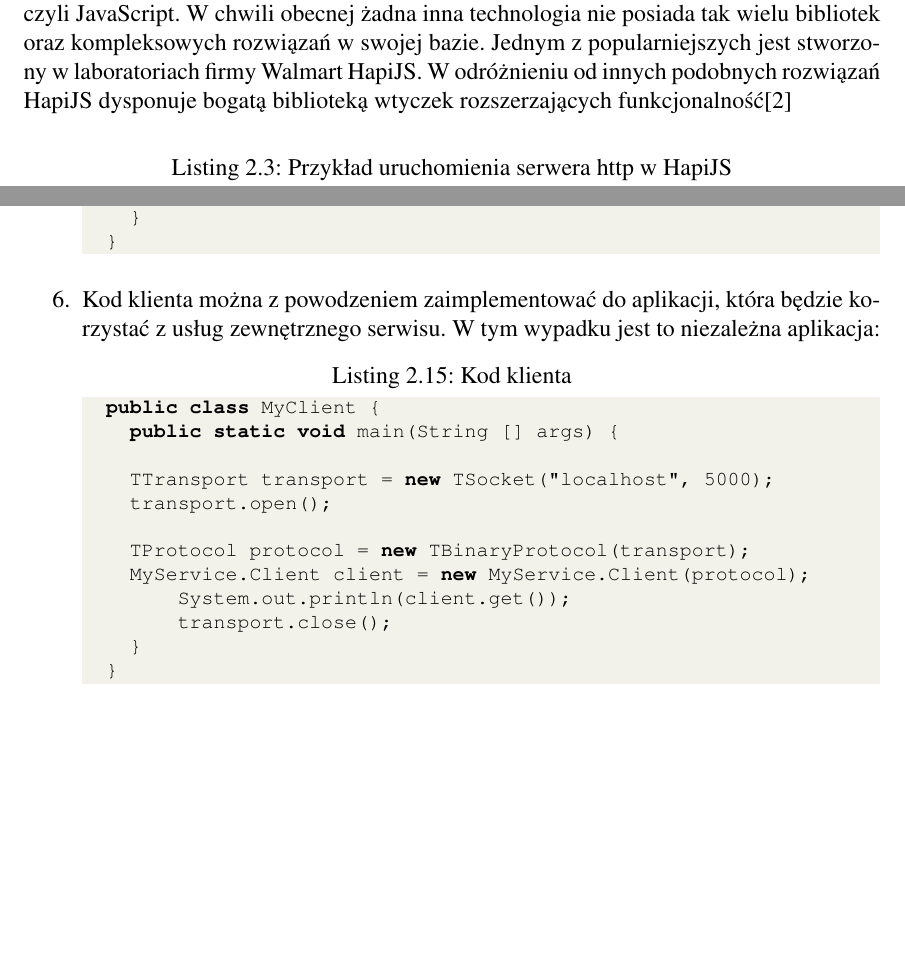
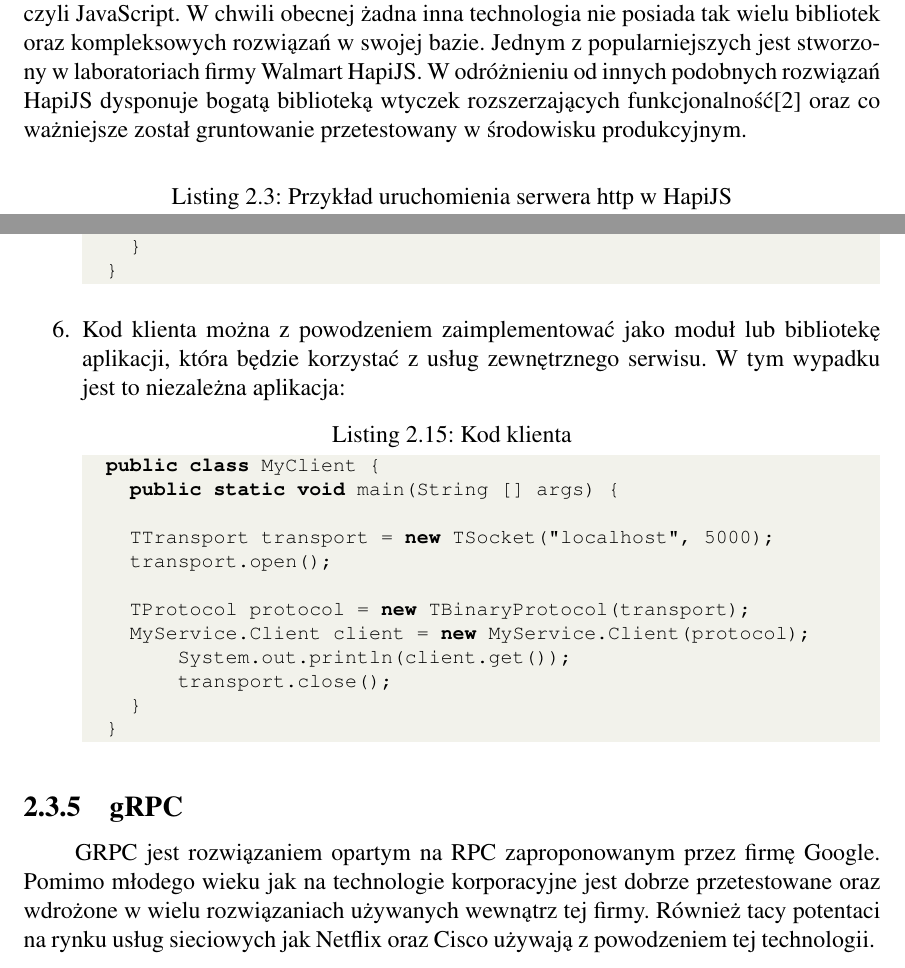
Before and after one commit to core1983/grpc_rest, a LaTeX document (main_document/main.tex, which reads main_document/chapter_two/chapter_two.tex): two parts of pages 6 and 20 of 22 before the commit and two parts of pages 6 and 21 of 23 after it, joined at a grey line, cut so that both start at the same text, the shorter picture padded with empty space. Compiled offline with pdfLaTeX.

Commit message:
Add grpc description

```diff
--- a/main_document/chapter_two/chapter_two.tex
+++ b/main_document/chapter_two/chapter_two.tex
@@ -31,7 +31,7 @@ Python jest jednym z języków, który jest polecany do tworzenia mikroserwisów
             })
 \end{lstlisting}
 \subsection{HapiJS}
-Postanie platformy nodejs, która zbudowana jest na podstawie silnika przeglądarki \textit{Chrome} zrewolucjonizowało świat aplikacji sieciowych. Pozwala on na budowanie asynchronicznego kodu serwerowego oraz aplikacji po stronie klienta w tym samym języku, czyli JavaScript. W chwili obecnej żadna inna technologia nie posiada tak wielu bibliotek oraz kompleksowych rozwiązań w swojej bazie. Jednym z popularniejszych jest stworzony w laboratoriach firmy Walmart HapiJS\@. W odróżnieniu od innych podobnych rozwiązań HapiJS dysponuje bogatą biblioteką wtyczek rozszerzających funkcjonalność\cite{brett2016getting}
+Postanie platformy nodejs, która zbudowana jest na podstawie silnika przeglądarki \textit{Chrome} zrewolucjonizowało świat aplikacji sieciowych. Pozwala on na budowanie asynchronicznego kodu serwerowego oraz aplikacji po stronie klienta w tym samym języku, czyli JavaScript. W chwili obecnej żadna inna technologia nie posiada tak wielu bibliotek oraz kompleksowych rozwiązań w swojej bazie. Jednym z popularniejszych jest stworzony w laboratoriach firmy Walmart HapiJS\@. W odróżnieniu od innych podobnych rozwiązań HapiJS dysponuje bogatą biblioteką wtyczek rozszerzających funkcjonalność\cite{brett2016getting} oraz co ważniejsze został gruntowanie przetestowany w środowisku produkcyjnym.
 \begin{center}
   \begin{lstlisting}[language=java, caption=Przykład uruchomienia serwera http w HapiJS]
 'use strict';
@@ -389,7 +389,7 @@ public class MyServer {
     }
   }
   \end{lstlisting}
-  \item Kod klienta można z powodzeniem zaimplementować do aplikacji, która będzie korzystać z usług zewnętrznego serwisu. W tym wypadku jest to niezależna aplikacja:
+  \item Kod klienta można z powodzeniem zaimplementować jako moduł lub bibliotekę aplikacji, która będzie korzystać z usług zewnętrznego serwisu. W tym wypadku jest to niezależna aplikacja:
         \begin{lstlisting}[language=java, caption=Kod klienta]
   public class MyClient {
     public static void main(String [] args) {
@@ -405,3 +405,5 @@ public class MyServer {
   }
   \end{lstlisting}
 \end{enumerate}
+\subsection{gRPC}
+GRPC jest rozwiązaniem opartym na RPC zaproponowanym przez firmę Google. Pomimo młodego wieku jak na technologie korporacyjne jest dobrze przetestowane oraz wdrożone w wielu rozwiązaniach używanych wewnątrz tej firmy. Również tacy potentaci na rynku usług sieciowych jak Netflix oraz Cisco używają z powodzeniem tej technologii.
```
Also changed, not shown: main_document/main.pdf, main_document/main.tex (line endings or trailing spaces), main_document/chapter_two/chapter_two.tex (6 more changed lines).
